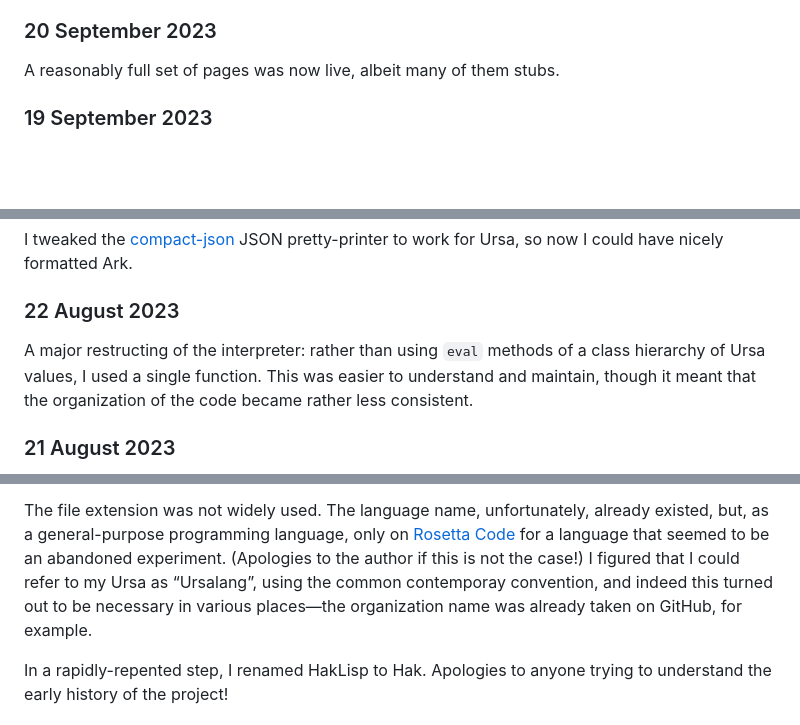
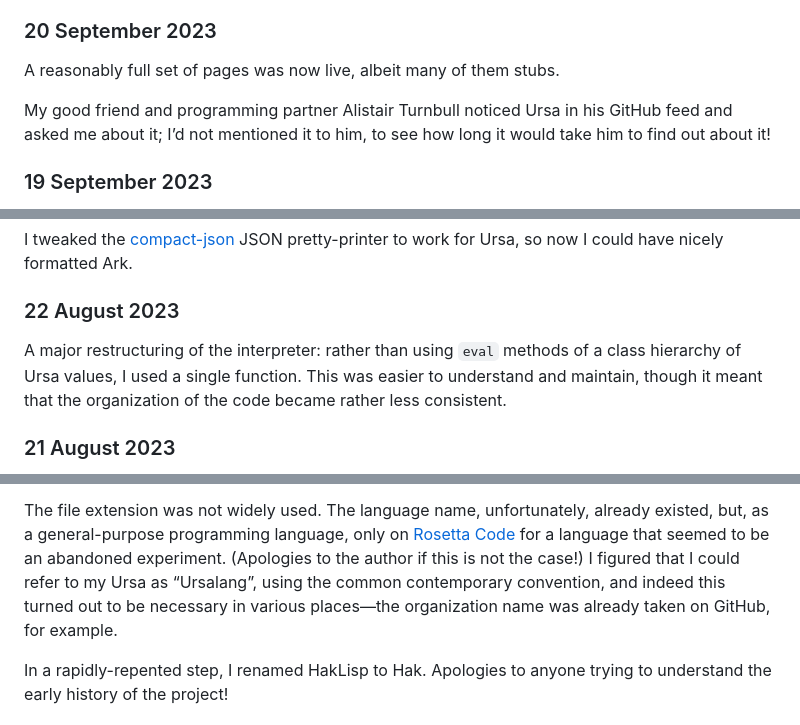
Before and after one commit to ursalang/ursalang.github.io, a Markdown page: pages/news.md, 3 parts joined by grey strips. Drawn GitHub-style; blank space fills up the shorter version.

Commit message:
Mention Alistair, and spell-check

```diff
--- a/pages/news.md
+++ b/pages/news.md
@@ -29,6 +29,10 @@ result value.
 
 A reasonably full set of pages was now live, albeit many of them stubs.
 
+My good friend and programming partner Alistair Turnbull noticed Ursa in his
+GitHub feed and asked me about it; I’d not mentioned it to him, to see how
+long it would take him to find out about it!
+
 ### 19 September 2023
 
 After a crash course in [webpack](https://webpack.js.org/) I managed to get
@@ -89,7 +93,7 @@ pretty-printer to work for Ursa, so now I could have nicely formatted Ark.
 
 ### 22 August 2023
 
-A major restructing of the interpreter: rather than using `eval` methods of
+A major restructuring of the interpreter: rather than using `eval` methods of
 a class hierarchy of Ursa values, I used a single function. This was easier
 to understand and maintain, though it meant that the organization of the
 code became rather less consistent.
@@ -170,7 +174,7 @@ already existed, but, as a general-purpose programming language, only on
 [Rosetta Code](https://www.rosettacode.org/wiki/Category:Ursa) for a
 language that seemed to be an abandoned experiment. (Apologies to the author
 if this is not the case!) I figured that I could refer to my Ursa as
-“Ursalang”, using the common contemporay convention, and indeed this turned
+“Ursalang”, using the common contemporary convention, and indeed this turned
 out to be necessary in various places—the organization name was already
 taken on GitHub, for example.
 
```
Also changed, not shown: other parts of pages/news.md (+1 -1 lines).
